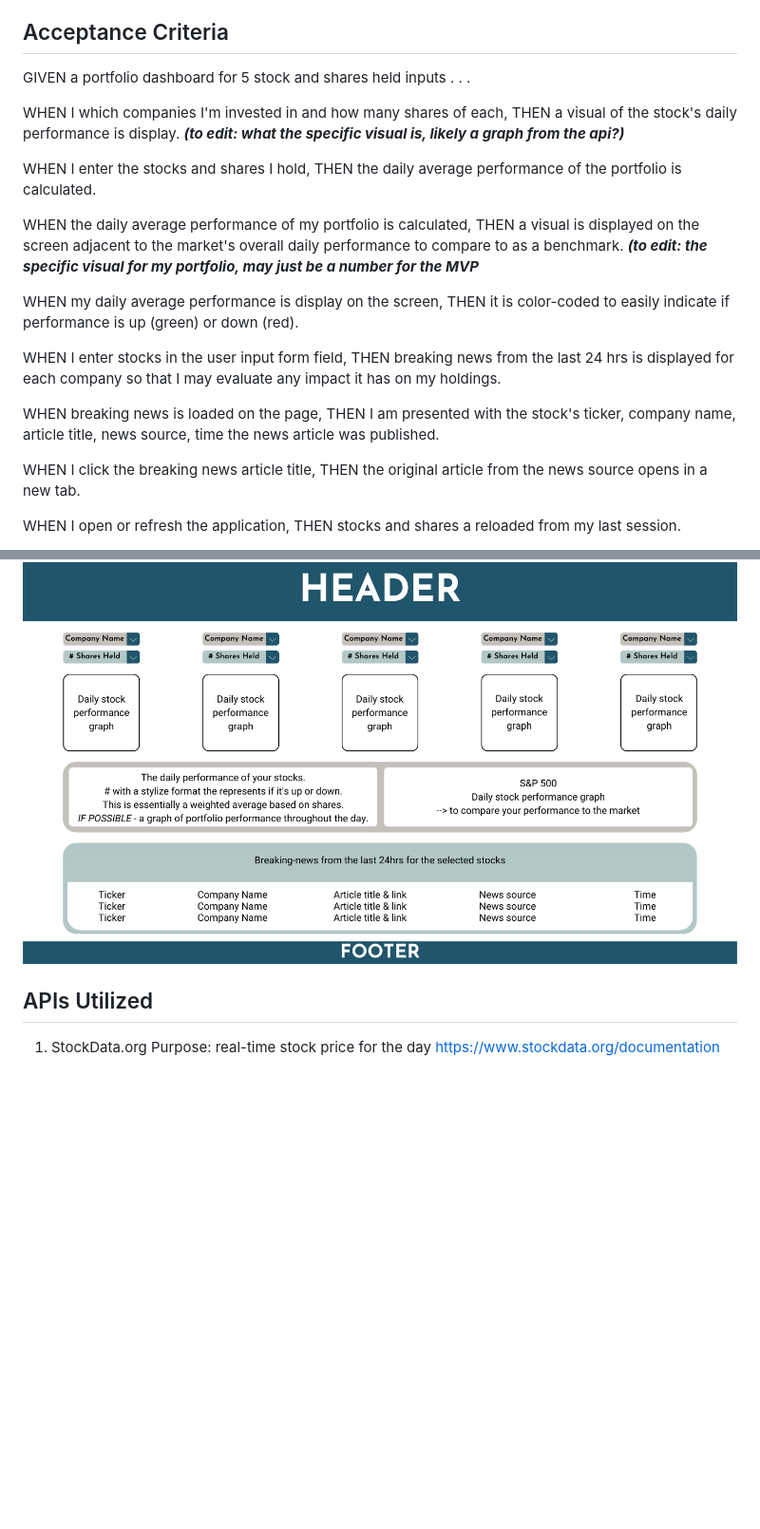
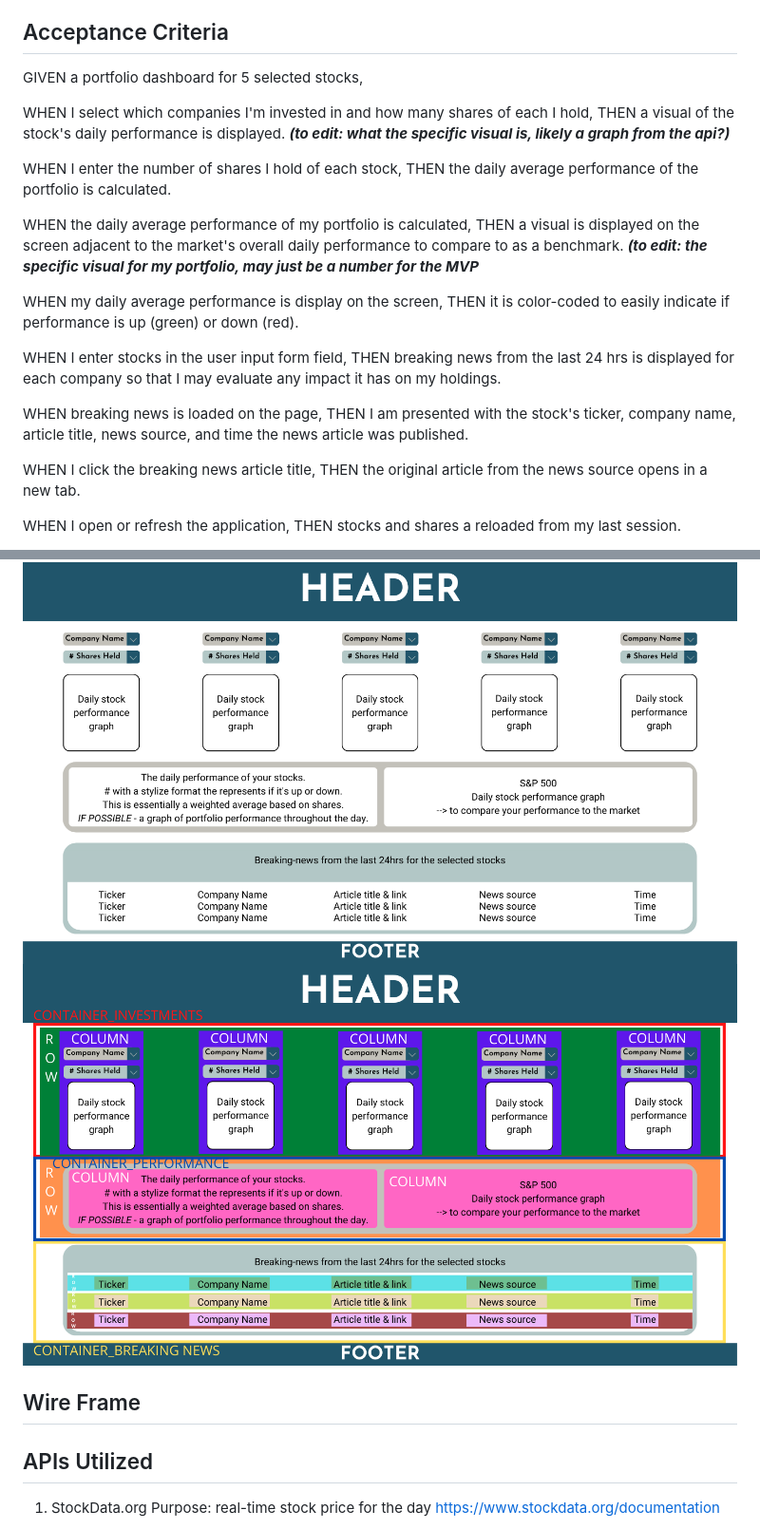
Before and after one commit to cpm-128/investment-portfolio-dashboard, a Markdown page: README.md, 2 parts joined by grey strips. Shown: that part at 95% size. GitHub-like rendering; pictures changed too: assets/images/wireframe.png (added); blank space fills up the shorter version.

Commit message:
updated README for clarify and added wireframe

```diff
--- a/README.md
+++ b/README.md
@@ -4,13 +4,13 @@ An investment portfolio dashboard that will run in the browser and feature dynam
 ## User Story
 AS AN investor, I WANT to see how my portfolio is performing and see breaking news related to my investments SO THAT I can evaluate my portfolio's performance compared to the market and make stock decisions.
 ## Acceptance Criteria
-GIVEN a portfolio dashboard for 5 stock and shares held inputs . . .
+GIVEN a portfolio dashboard for 5 selected stocks,
 
-WHEN I which companies I'm invested in and how many shares of each,
-THEN a visual of the stock's daily performance is display.
+WHEN I select which companies I'm invested in and how many shares of each I hold,
+THEN a visual of the stock's daily performance is displayed.
 _**(to edit: what the specific visual is, likely a graph from the api?)**_
 
-WHEN I enter the stocks and shares I hold,
+WHEN I enter the number of shares I hold of each stock,
 THEN the daily average performance of the portfolio is calculated.
 
 WHEN the daily average performance of my portfolio is calculated,
@@ -24,7 +24,7 @@ WHEN I enter stocks in the user input form field,
 THEN breaking news from the last 24 hrs is displayed for each company so that I may evaluate any impact it has on my holdings.
 
 WHEN breaking news is loaded on the page,
-THEN I am presented with the stock's ticker, company name, article title, news source, time the news article was published.
+THEN I am presented with the stock's ticker, company name, article title, news source, and time the news article was published.
 
 WHEN I click the breaking news article title,
 THEN the original article from the news source opens in a new tab.
@@ -37,6 +37,10 @@ THEN information will auto update every 15 minutes.
 
 ## Mock-up
 <img src="./assets/images/portfolio dashboard_mock-up.png"></img>
+<img src="./assets/images/wireframe.png"></img>
+
+## Wire Frame
+
 
 ## APIs Utilized
 1. StockData.org
```
Also changed, not shown: 3 other files.
